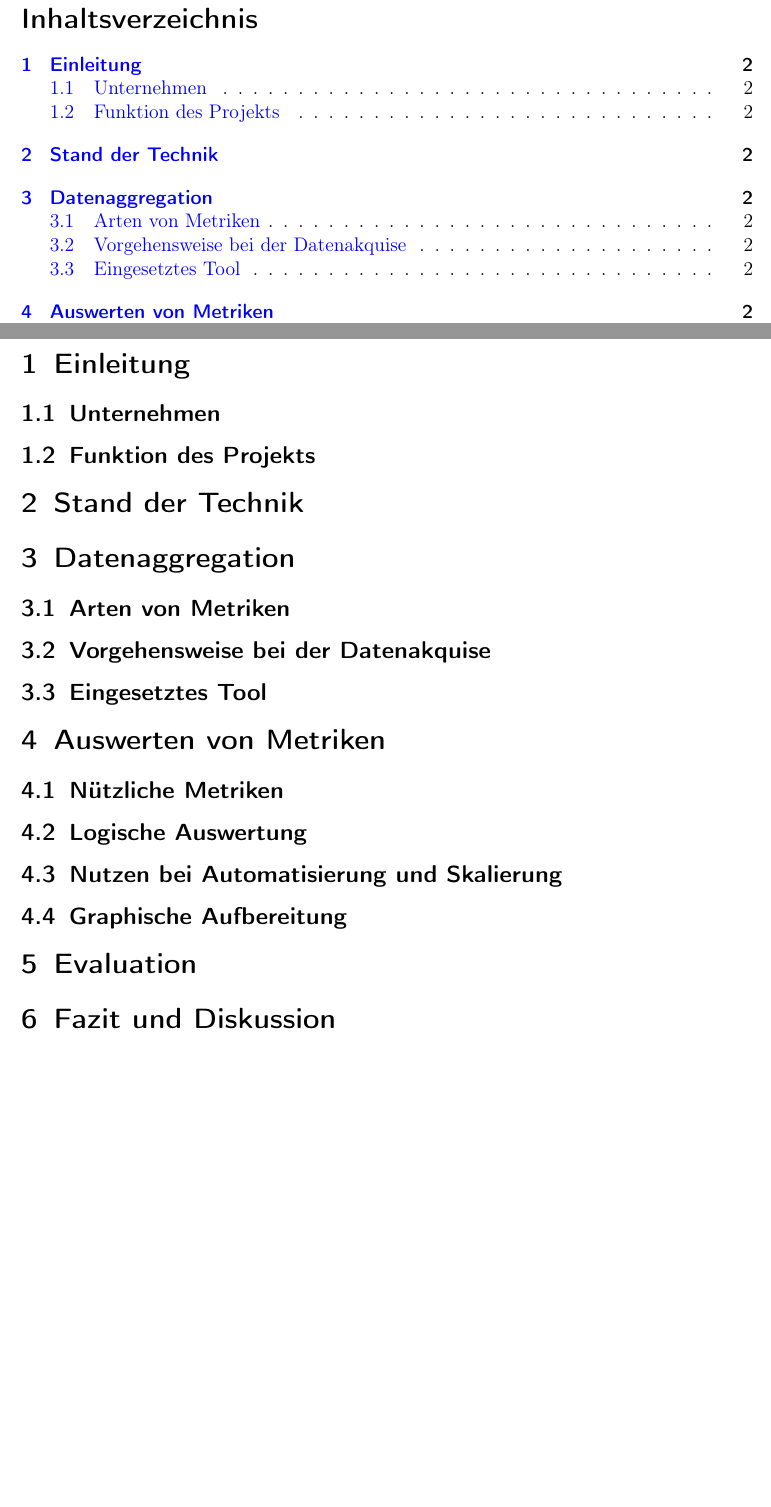
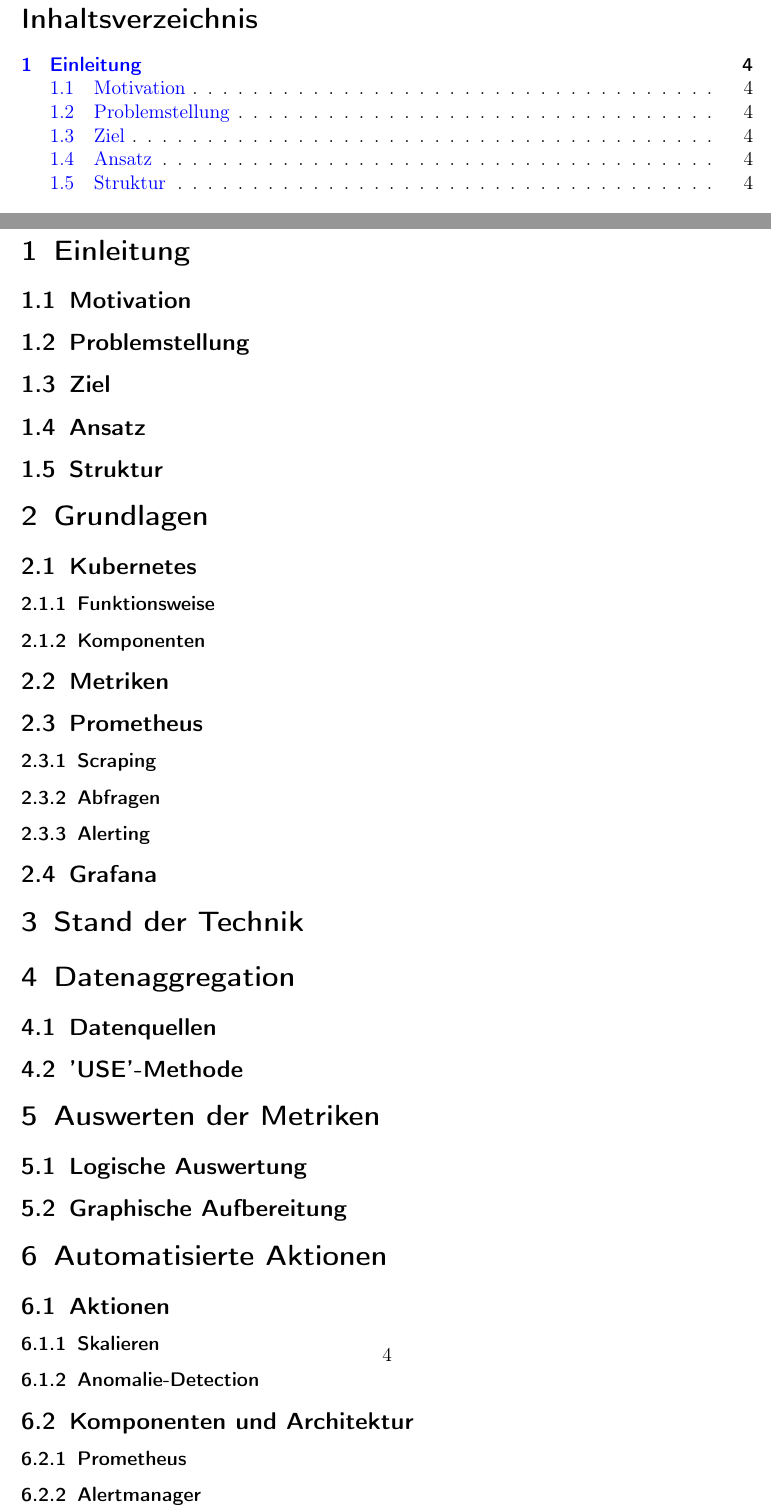
Before and after one commit to JoBo7795/Bachelorarbeit, a LaTeX document (Bachelorarbeit.tex): two parts of pages 1 and 2 of 2 before the commit and two parts of pages 1 and 4 of 4 after it, joined at a grey line, cut so that both start at the same text, the shorter picture padded with empty space. Compiled offline with pdfLaTeX.

Commit message:
Add Table of contents

```diff
--- a/Bachelorarbeit.tex
+++ b/Bachelorarbeit.tex
@@ -31,29 +31,60 @@
 
 \begin{document}
 
-\iffalse
- \includepdf{}
-\fi
-
 \tableofcontents
 
 \pagebreak
 
 \section{Einleitung}
-\subsection{Unternehmen}
-\subsection{Funktion des Projekts}
+\subsection{Motivation}
+\subsection{Problemstellung}
+\subsection{Ziel}
+\subsection{Ansatz}
+\subsection{Struktur}
+
+\section{Grundlagen}
+\subsection{Kubernetes}
+\subsubsection{Funktionsweise}
+\subsubsection{Komponenten}
+\subsection{Metriken}
+\subsection{Prometheus}
+\subsubsection{Scraping}
+\subsubsection{Abfragen}
+\subsubsection{Alerting}
+\subsection{Grafana}
+
 \section{Stand der Technik}
+
 \section{Datenaggregation}
-\subsection{Arten von Metriken}
-\subsection{Vorgehensweise bei der Datenakquise}
-\subsection{Eingesetztes Tool}
-\section{Auswerten von Metriken}
-\subsection{Nützliche Metriken}
+\subsection{Datenquellen}
+\subsection{'USE'-Methode}
+
+\section{Auswerten der Metriken}
 \subsection{Logische Auswertung}
-\subsection{Nutzen bei Automatisierung und Skalierung}
 \subsection{Graphische Aufbereitung}
+
+\section{Automatisierte Aktionen}
+\subsection{Aktionen}
+\subsubsection{Skalieren}
+\subsubsection{Anomalie-Detection}
+\subsection{Komponenten und Architektur}
+\subsubsection{Prometheus}
+\subsubsection{Alertmanager}
+\subsubsection{Alert-Action-Manager}
+\subsection{Regeln}
+\subsubsection{Metriken}
+\subsubsection{Grenzwerte}
+
 \section{Evaluation}
-\section{Fazit und Diskussion}
+\subsection{Regeln}
+\subsection{Grenzwerte}
+\subsection{Komponenten und Architektur}
+
+\section{Diskussion}
+
+\section{Fazit}
+
+\section{Ausblick}
 
 
 \end{document}
```
Also changed, not shown: README.md.
